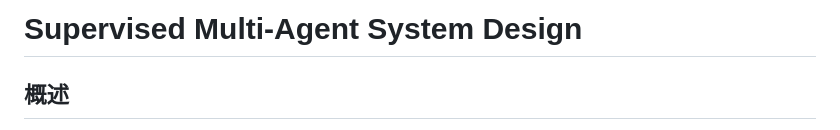
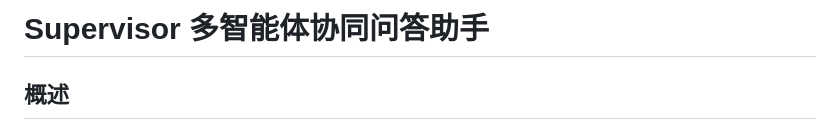
Before and after one commit to liguowei678/multi-agent-system, a Markdown page: README.md, the part around the change. Drawn GitHub-style.

```diff
--- a/README.md
+++ b/README.md
@@ -1,4 +1,4 @@
-# Supervised Multi-Agent System Design
+# Supervisor 多智能体协同问答助手
 
 ## 概述
 
```
